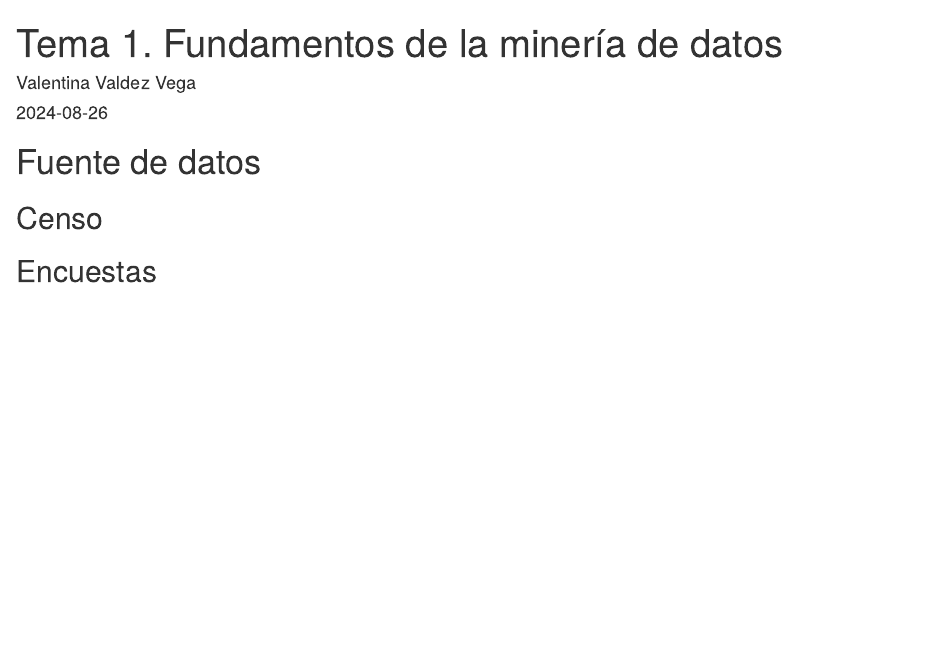
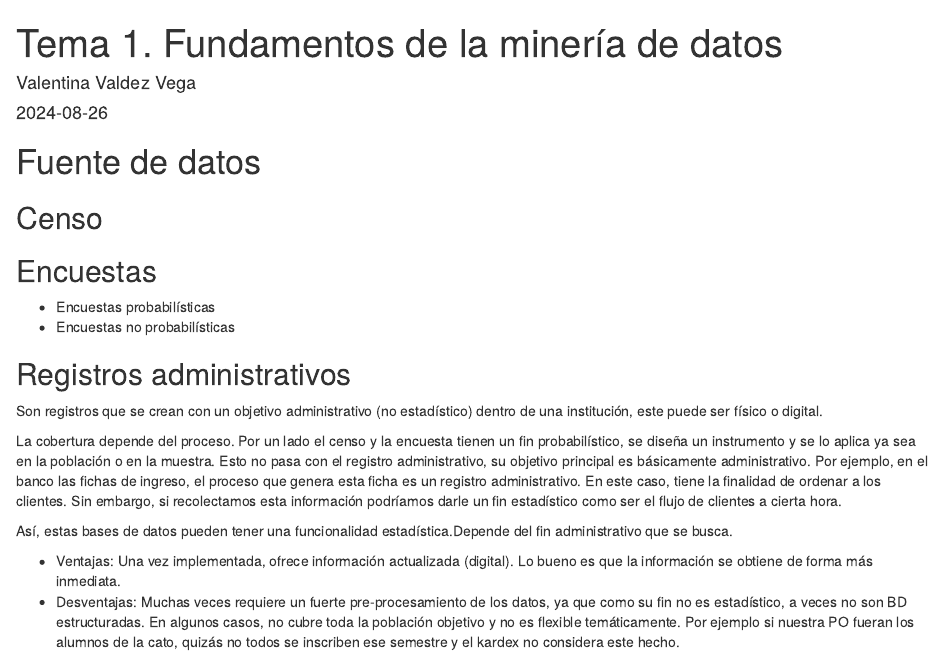
Before and after one commit to valeevaldez10/md1_24, an R Markdown document (1_Fundamentos.Rmd): the page in a window 1100 px wide, from its top. The pictures show the output file 1_Fundamentos.html that the author committed with the source, opened offline.

Commit message:
clase 26 agosto

```diff
--- a/1_Fundamentos.Rmd
+++ b/1_Fundamentos.Rmd
@@ -14,3 +14,17 @@ knitr::opts_chunk$set(echo = TRUE)
 ## Censo
 
 ## Encuestas
+
+  - Encuestas probabilísticas
+  - Encuestas no probabilísticas
+
+## Registros administrativos
+
+Son registros que se crean con un objetivo administrativo (no estadístico) dentro de una institución, este puede ser físico o digital.
+
+La cobertura depende del proceso. Por un lado el censo y la encuesta tienen un fin probabilístico, se diseña un instrumento y se lo aplica ya sea en la población o en la muestra. Esto no pasa con el registro administrativo, su objetivo principal es básicamente administrativo. Por ejemplo, en el banco las fichas de ingreso, el proceso que genera esta ficha es un registro administrativo. En este caso, tiene la finalidad de ordenar a los clientes. Sin embargo, si recolectamos esta información podríamos darle un fin estadístico como ser el flujo de clientes a cierta hora.
+
+Así, estas bases de datos pueden tener una funcionalidad estadística.Depende del fin administrativo que se busca.
+
+  - Ventajas: Una vez implementada, ofrece información actualizada (digital). Lo bueno es que la información se obtiene de forma más inmediata.
+  - Desventajas: Muchas veces requiere un fuerte pre-procesamiento de los datos, ya que como su fin no es estadístico, a veces no son BD estructuradas. En algunos casos, no cubre toda la población objetivo y no es flexible temáticamente. Por ejemplo si nuestra PO fueran los alumnos de la cato, quizás no todos se inscriben ese semestre y el kardex no considera este hecho.
```
Also changed, not shown: 1_Fundamentos.html.
